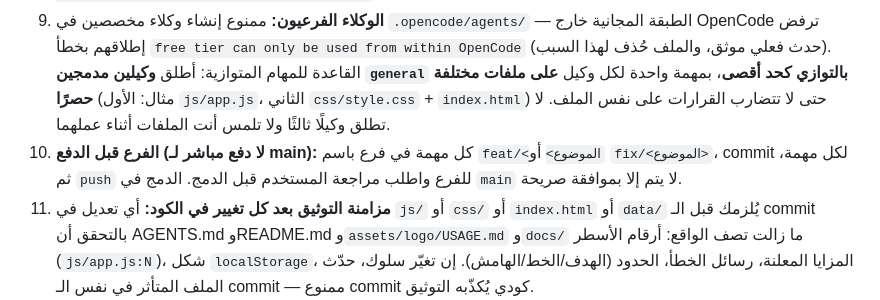
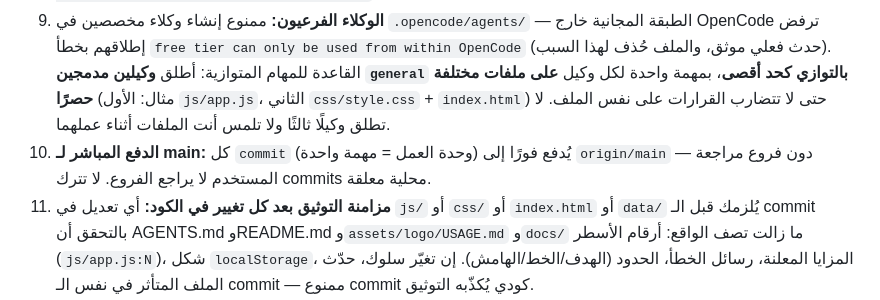
Before and after one commit to jabar-reda/quran-app, a Markdown page: AGENTS.md, the part around the change. GitHub-like rendering.

Commit message:
Restore direct-to-main pushes per user workflow

```diff
--- a/AGENTS.md
+++ b/AGENTS.md
@@ -102,7 +102,7 @@ assets/logo/          الشعار: المفهوم المعتمد C1 «نون ا
 7. **الشعار:** المعتمد `noor-c1-icon-color.svg` (أيقونة 36px في الهيدر `index.html:24`) و`favicon.svg` للتبويب (انظر `assets/logo/USAGE.md`).
 8. **الـ commits بالإنجليزية دائمًا:** كل رسائل `git commit` بالإنجليزية الموجزة (imperative، سطر واحد ≤72 حرفًا، مثال: `Fix today counter inflation on ayah untoggle`). نصوص الواجهة والتعليقات تبقى عربية — القاعدة للـ commits فقط.
 9. **الوكلاء الفرعيون:** ممنوع إنشاء وكلاء مخصصين في `.opencode/agents/` — الطبقة المجانية خارج OpenCode ترفض إطلاقهم بخطأ `free tier can only be used from within OpenCode` (حدث فعلي موثق، والملف حُذف لهذا السبب). القاعدة للمهام المتوازية: أطلق **وكيلين مدمجين `general` بالتوازي كحد أقصى**، بمهمة واحدة لكل وكيل **على ملفات مختلفة حصرًا** (مثال: الأول `js/app.js`، الثاني `css/style.css` + `index.html`) حتى لا تتضارب القرارات على نفس الملف. لا تطلق وكيلًا ثالثًا ولا تلمس أنت الملفات أثناء عملهما.
-10. **الفرع قبل الدفع (لا دفع مباشر لـ main):** كل مهمة في فرع باسم `feat/<الموضوع>` أو `fix/<الموضوع>`، commit لكل مهمة، ثم `push` للفرع واطلب مراجعة المستخدم قبل الدمج. الدمج في `main` لا يتم إلا بموافقة صريحة.
+10. **الدفع المباشر لـ main:** كل `commit` (وحدة العمل = مهمة واحدة) يُدفع فورًا إلى `origin/main` دون فروع مراجعة — المستخدم لا يراجع الفروع. لا تترك commits محلية معلقة.
 11. **مزامنة التوثيق بعد كل تغيير في الكود:** أي تعديل في `js/` أو `css/` أو `index.html` أو `data/` يُلزمك قبل الـ commit بالتحقق أن AGENTS.md وREADME.md و`assets/logo/USAGE.md` و`docs/` ما زالت تصف الواقع: أرقام الأسطر (`js/app.js:N`)، شكل `localStorage`، المزايا المعلنة، رسائل الخطأ، الحدود (الهدف/الخط/الهامش). إن تغيّر سلوك، حدّث الملف المتأثر في نفس الـ commit — ممنوع commit كودي يُكذّبه التوثيق.
 12. **عتبة التخطيط:** تعديل 3 ملفات أو أقل — نفّذ مباشرة. أكثر من 3 ملفات أو ميزة جديدة أو تغيير سلوك جوهري — اعرض خطة وانتظر موافقة صريحة (وضع التخطيط إن طُلب).
 13. **التحقق البصري بلقطات المستخدم:** الوكيل لا يرى الموقع — بعد أي تعديل بصري اطلب لقطة شاشة (جوال + سطح مكتب عند الحاجة) وراجعها قبل إغلاق المهمة. الفحص الآلي وحده لا يكفي للشكل.
```
